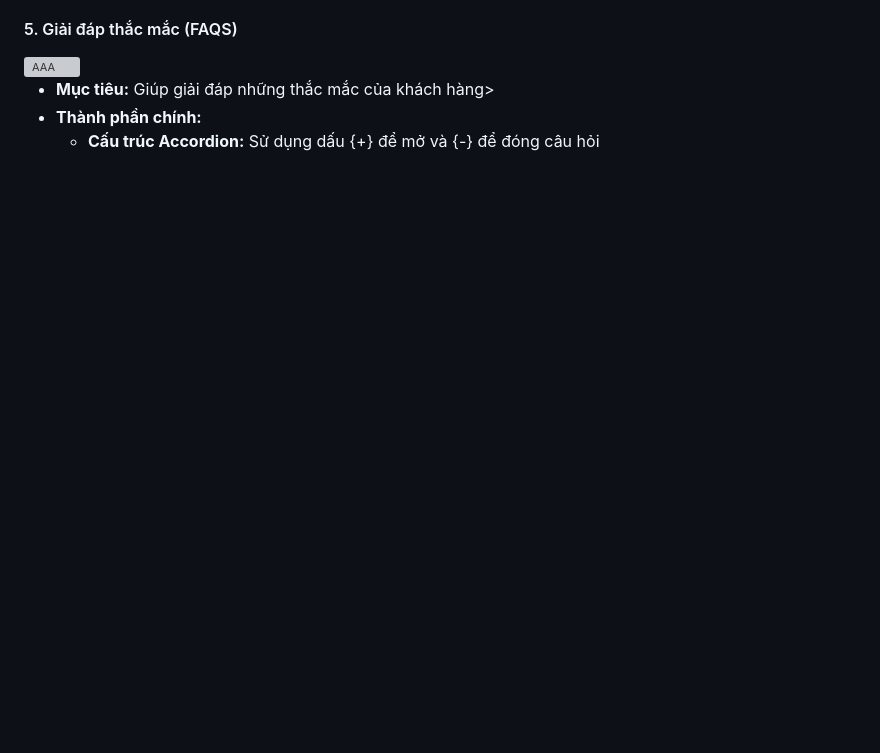
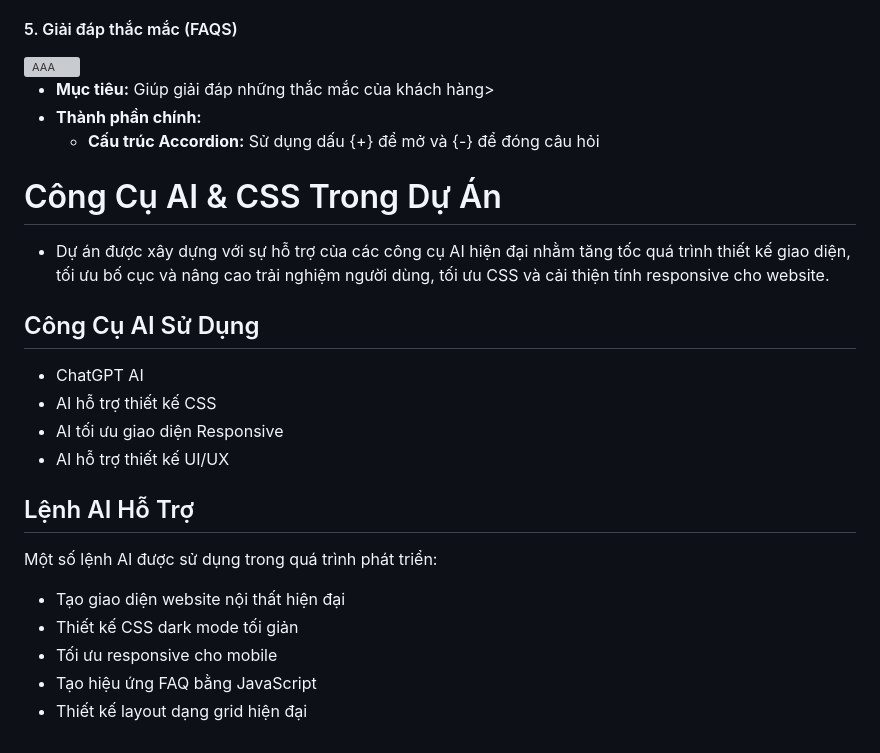
Before and after one commit to lqmproz17/mywed, a Markdown page: README.md, the part around the change. Drawn GitHub-style; blank space fills up the shorter version; grey boxes are pictures that could not be loaded.

```diff
--- a/README.md
+++ b/README.md
@@ -54,3 +54,24 @@ Xin chào, tôi là Nguyễn Lâm Anh Phong.
  * **Mục tiêu:** Giúp giải đáp những thắc mắc của khách hàng>
  * **Thành phần chính:**
    * **Cấu trúc Accordion:** Sử dụng dấu {+} để mở và {-} để đóng câu hỏi
+
+
+# Công Cụ AI & CSS Trong Dự Án
+
+* Dự án được xây dựng với sự hỗ trợ của các công cụ AI hiện đại nhằm tăng tốc quá trình thiết kế giao diện, tối ưu bố cục và nâng cao trải nghiệm người dùng, tối ưu CSS và cải thiện tính responsive cho website.
+
+## Công Cụ AI Sử Dụng
+
+- ChatGPT AI
+- AI hỗ trợ thiết kế CSS
+- AI tối ưu giao diện Responsive
+- AI hỗ trợ thiết kế UI/UX
+
+## Lệnh AI Hỗ Trợ
+
+Một số lệnh AI được sử dụng trong quá trình phát triển:
+   * Tạo giao diện website nội thất hiện đại
+   * Thiết kế CSS dark mode tối giản
+   * Tối ưu responsive cho mobile
+   * Tạo hiệu ứng FAQ bằng JavaScript
+   * Thiết kế layout dạng grid hiện đại
```
